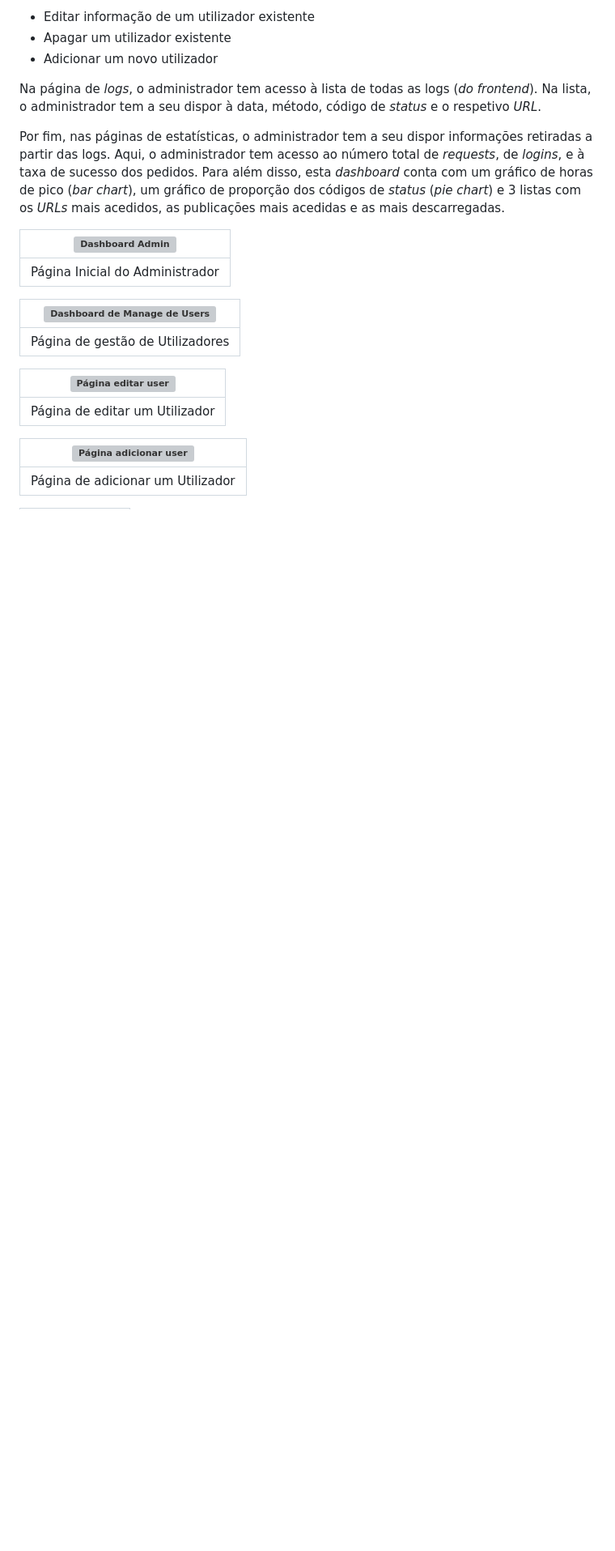
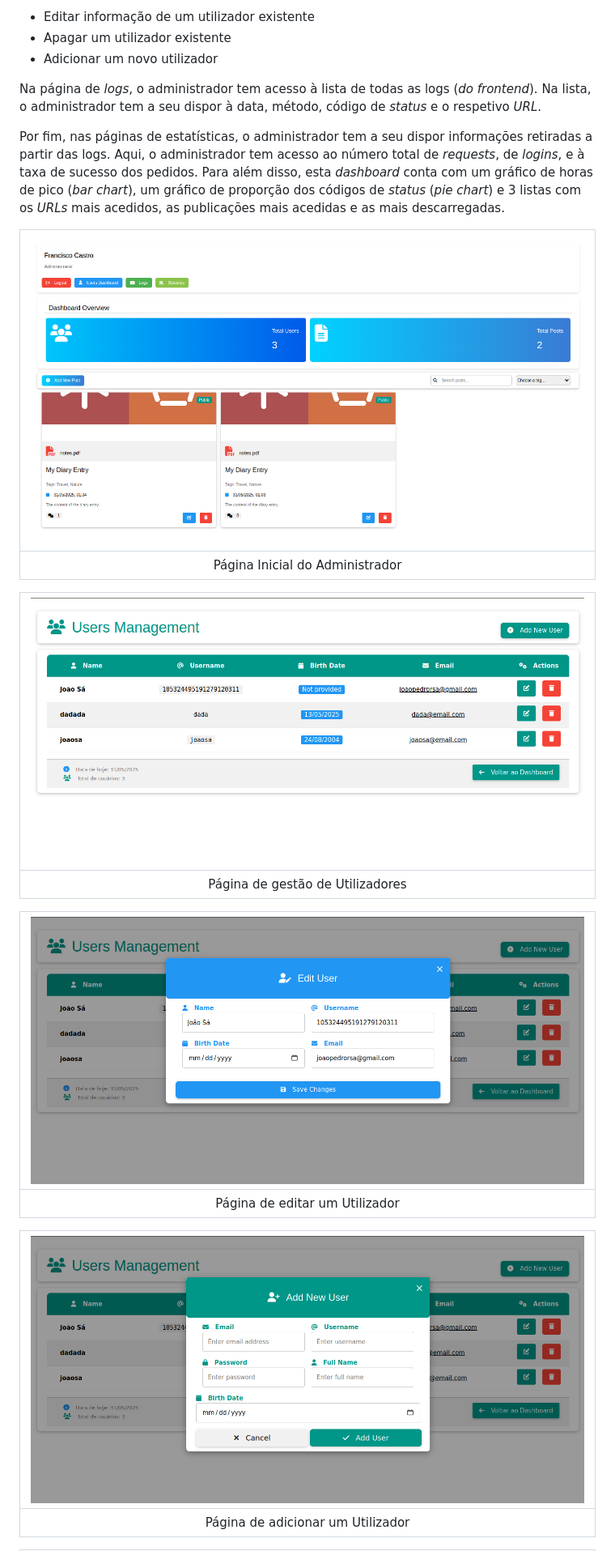
Before and after one commit to joaosa24/EngWeb2025-A104612, a Markdown page: Projeto_Diario/README.md, the part around the change printed below. Shown: that part at 81% size. Rendered like a GitHub page; blank space fills up the shorter version; grey boxes are pictures that could not be loaded.

```diff
--- a/Projeto_Diario/README.md
+++ b/Projeto_Diario/README.md
@@ -140,19 +140,19 @@ Na página de *logs*, o administrador tem acesso à lista de todas as logs (*do
 
 Por fim, nas páginas de estatísticas, o administrador tem a seu dispor informações retiradas a partir das logs. Aqui, o administrador tem acesso ao número total de *requests*, de *logins*, e à taxa de sucesso dos pedidos. Para além disso, esta *dashboard* conta com um gráfico de horas de pico (*bar chart*), um gráfico de proporção dos códigos de *status* (*pie chart*) e 3 listas com os *URLs* mais acedidos, as publicações mais acedidas e as mais descarregadas.
 
-| ![Dashboard Admin ](/docs/pics/dashboardAdmin.png) |
+| ![Dashboard Admin ](./docs/pics/dashboardAdmin.png) |
 | :------------------------------------------: |
 |               Página Inicial do Administrador          |
 
-| ![Dashboard de Manage de Users ](/docs/pics/usersManageAdmin.png) |
+| ![Dashboard de Manage de Users ](./docs/pics/usersManageAdmin.png) |
 | :------------------------------------------: |
 |               Página de gestão de Utilizadores               |
 
-| ![Página editar user ](/docs/pics/editUserAdmin.png) |
+| ![Página editar user ](./docs/pics/editUserAdmin.png) |
 | :------------------------------------------: |
 |               Página de editar um Utilizador               |
 
-| ![Página adicionar user ](/docs/pics/addUserAdmin.png) |
+| ![Página adicionar user ](./docs/pics/addUserAdmin.png) |
 | :------------------------------------------: |
 |               Página de adicionar um Utilizador               |
 
```
Also changed, not shown: other parts of Projeto_Diario/README.md (+9 -9 lines).
